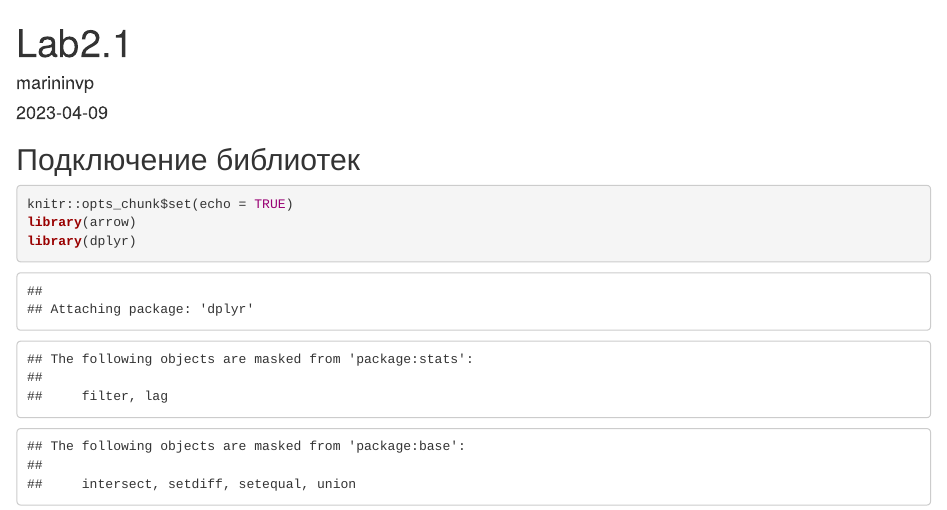
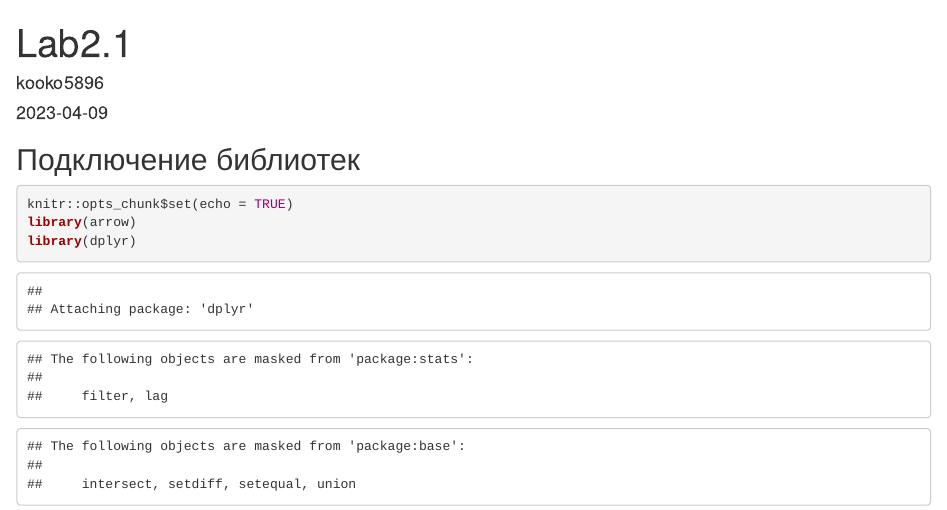
Before and after one commit to kooko5896/PTIIiMOIB, an R Markdown document (LAB1.Rmd): the page in a window 1100 px wide, from its top. Rendered offline with R 4.5, knitr and Pandoc, with nearby package versions; some code elsewhere in the file could not run offline.

Commit message:
Update LAB1.Rmd

```diff
--- a/LAB1.Rmd
+++ b/LAB1.Rmd
@@ -1,6 +1,6 @@
 ---
 title: "Lab2.1"
-author: "marininvp"
+author: "kooko5896"
 date: "2023-04-09"
 output: html_document
 ---
```
